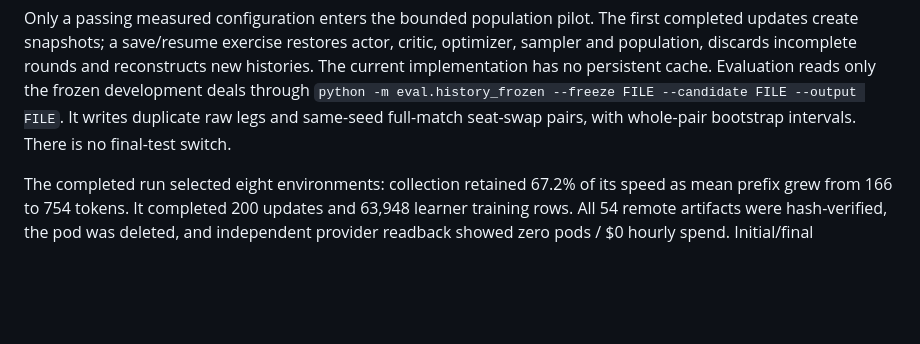
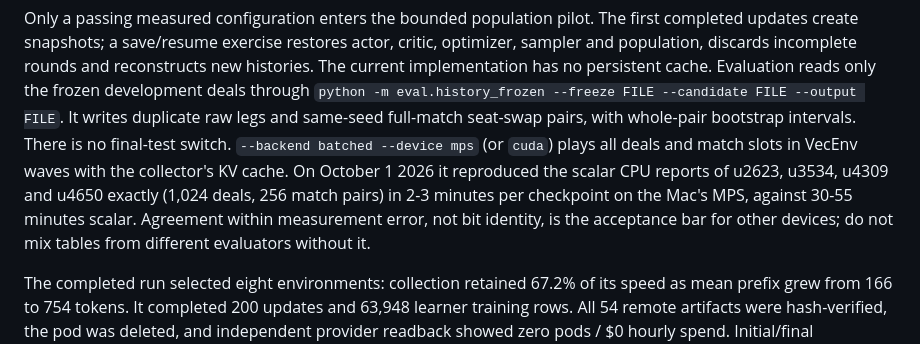
Before and after one commit to XiyaoWang0519/GuanZero, a Markdown page: docs/TRAINING.md, the part around the change. GitHub-like rendering; blank space fills up the shorter version.

Commit message:
Batch the frozen history evaluation on VecEnv with the KV cache
history_frozen gains --backend batched --device: duplicate deals and
same-seed seat-swap match pairs run in VecEnv waves, and full-history
actors encode public streams through the collector's BatchedHistoryCache
instead of recomputing every prefix. On MPS it reproduced four scalar CPU
reports exactly in 2-3 minutes each (scalar: 30-55 minutes).

Co-Authored-By: Claude Opus 5.5 <noreply@anthropic.com>

```diff
--- a/docs/TRAINING.md
+++ b/docs/TRAINING.md
@@ -79,6 +79,12 @@ cache. Evaluation reads only the frozen development deals through
 `python -m eval.history_frozen --freeze FILE --candidate FILE --output FILE`.
 It writes duplicate raw legs and same-seed full-match seat-swap pairs, with
 whole-pair bootstrap intervals. There is no final-test switch.
+`--backend batched --device mps` (or `cuda`) plays all deals and match slots in
+VecEnv waves with the collector's KV cache. On October 1 2026 it reproduced the
+scalar CPU reports of u2623, u3534, u4309 and u4650 exactly (1,024 deals, 256
+match pairs) in 2-3 minutes per checkpoint on the Mac's MPS, against 30-55 minutes
+scalar. Agreement within measurement error, not bit identity, is the acceptance
+bar for other devices; do not mix tables from different evaluators without it.
 
 The completed run selected eight environments: collection retained 67.2% of
 its speed as mean prefix grew from 166 to 754 tokens. It completed 200 updates
```
